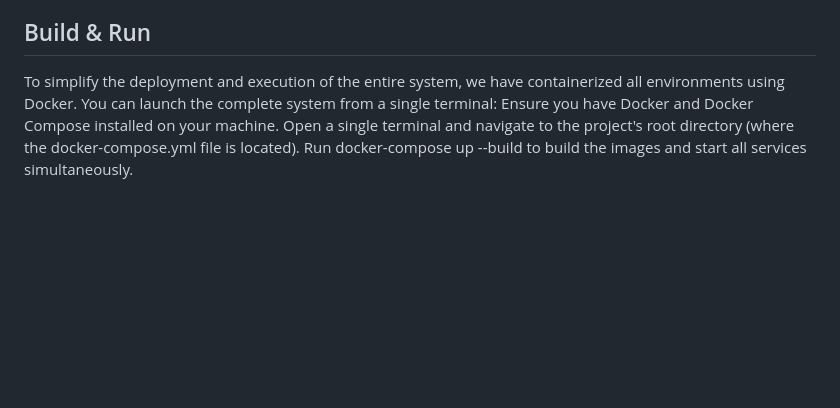
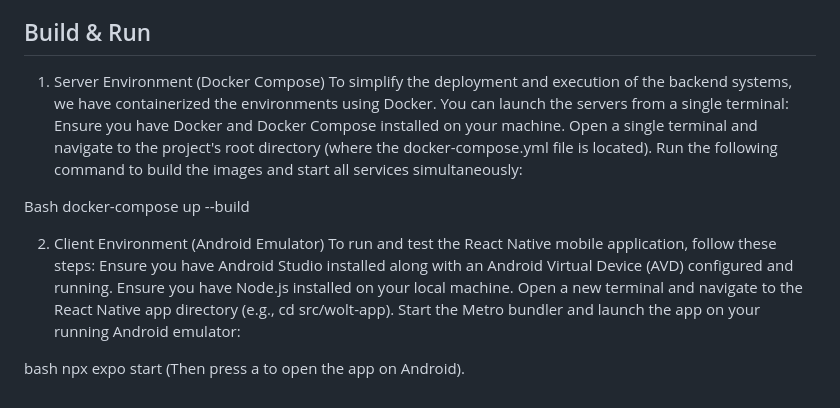
Before and after one commit to YahavEfrati/HungerGames5, a Markdown page: README.md, the part around the change. GitHub-like rendering; blank space fills up the shorter version.

Commit message:
Enhance Build & Run instructions in README
Updated the Build & Run section with detailed steps for server and client environments, including Docker and React Native setup instructions.

```diff
--- a/README.md
+++ b/README.md
@@ -30,7 +30,22 @@ Git & GitHub Practices: We adhered exclusively to the Feature Branch workflow, d
 Code Review & Merging: Code integration was performed solely through Pull Requests (PRs), requiring mandatory peer review and approval before merging.
 
 ## Build & Run
-To simplify the deployment and execution of the entire system, we have containerized all environments using Docker. You can launch the complete system from a single terminal:
+1. Server Environment (Docker Compose)
+To simplify the deployment and execution of the backend systems, we have containerized the environments using Docker. You can launch the servers from a single terminal:
 Ensure you have Docker and Docker Compose installed on your machine.
 Open a single terminal and navigate to the project's root directory (where the docker-compose.yml file is located).
-Run docker-compose up --build to build the images and start all services simultaneously.
+Run the following command to build the images and start all services simultaneously:
+
+Bash
+docker-compose up --build
+
+2. Client Environment (Android Emulator)
+To run and test the React Native mobile application, follow these steps:
+Ensure you have Android Studio installed along with an Android Virtual Device (AVD) configured and running.
+Ensure you have Node.js installed on your local machine.
+Open a new terminal and navigate to the React Native app directory (e.g., cd src/wolt-app).
+Start the Metro bundler and launch the app on your running Android emulator:
+
+bash
+npx expo start
+(Then press a to open the app on Android).
```
